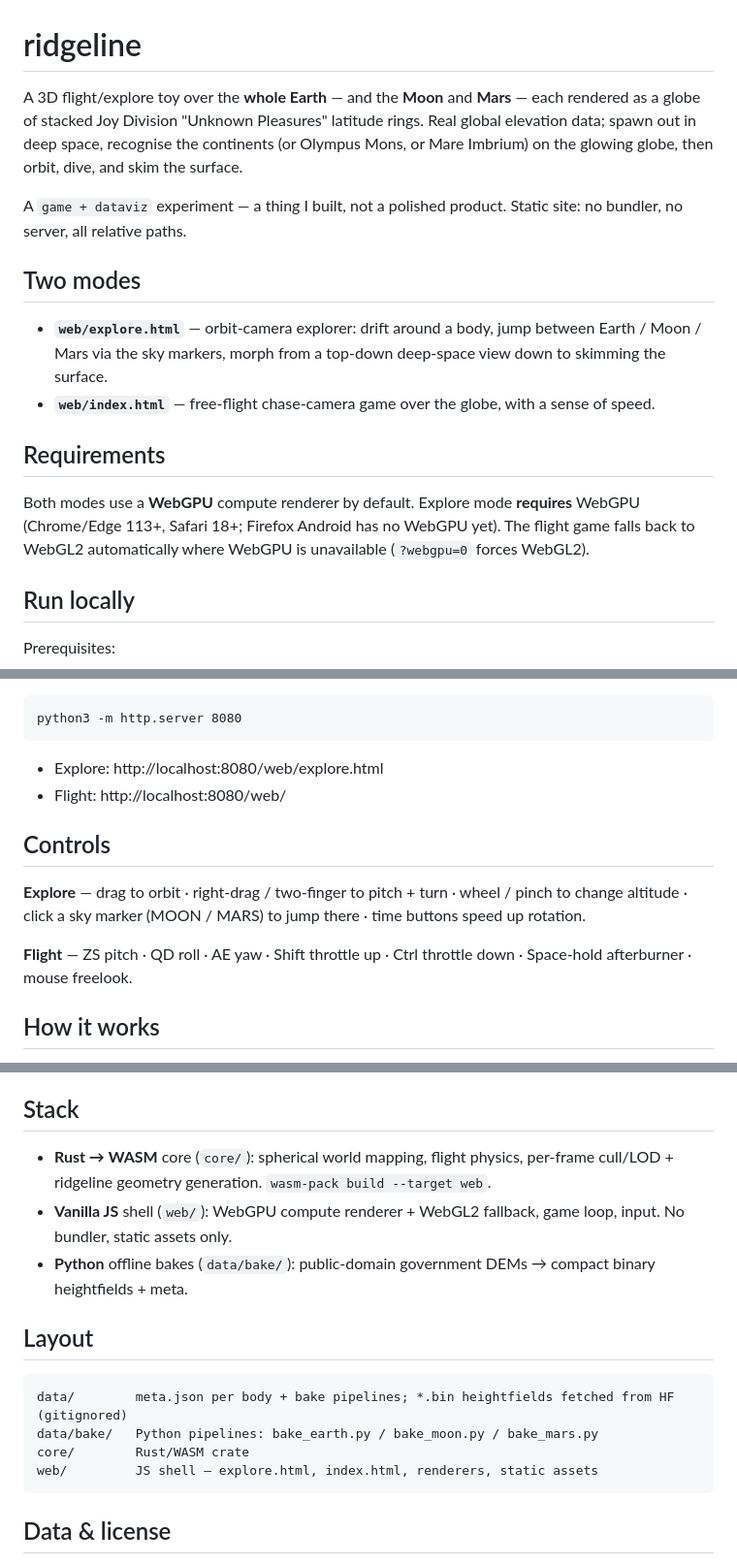
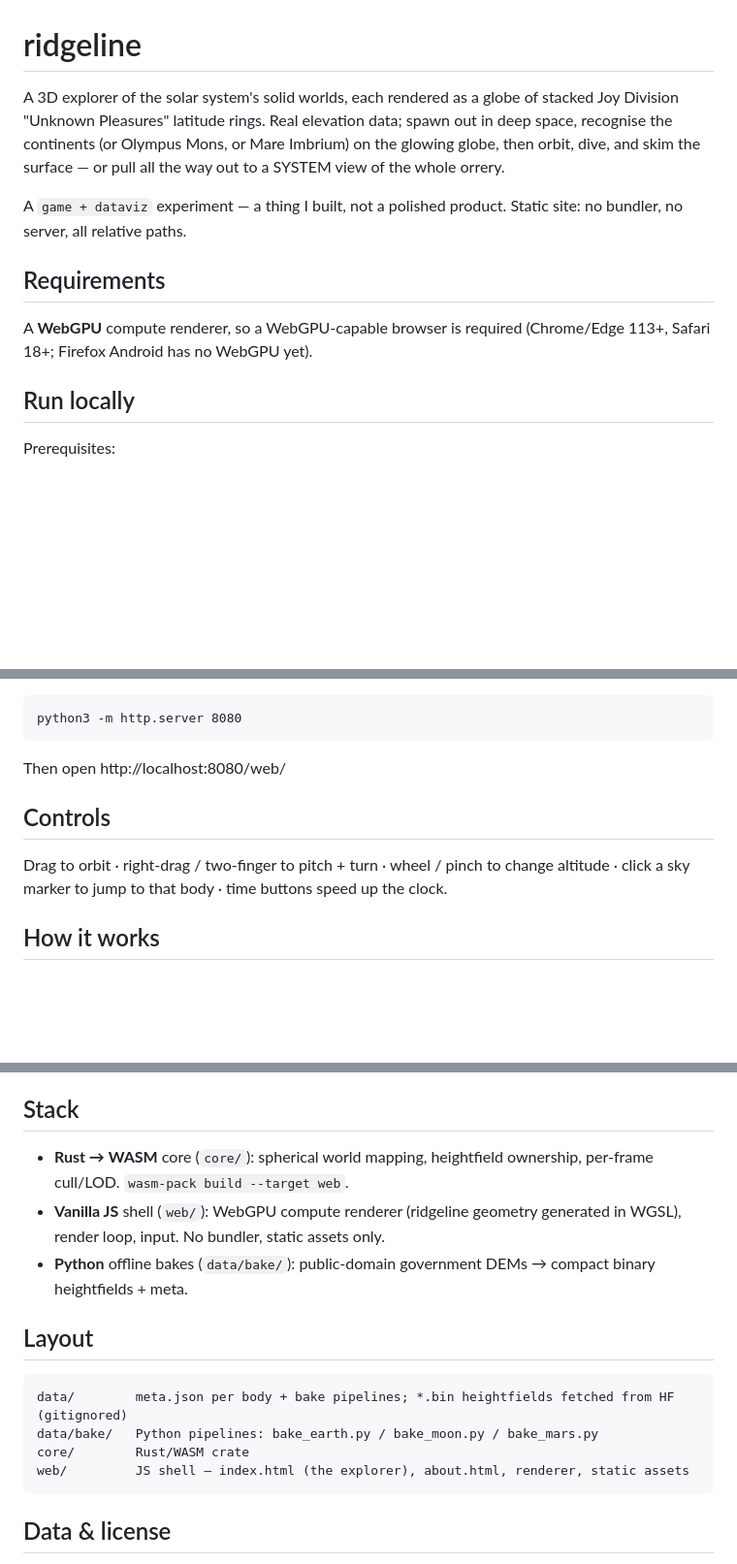
Before and after one commit to idle-intelligence/ridgeline, a Markdown page: README.md, 3 parts joined by grey strips. Shown at 97% size. GitHub-like rendering; blank space fills up the shorter version.

Commit message:
docs: README drops the flight mode, index is the explorer

````diff
--- a/README.md
+++ b/README.md
@@ -1,22 +1,16 @@
 # ridgeline
 
-A 3D flight/explore toy over the **whole Earth** — and the **Moon** and **Mars** — each rendered
-as a globe of stacked Joy Division "Unknown Pleasures" latitude rings. Real global elevation data;
-spawn out in deep space, recognise the continents (or Olympus Mons, or Mare Imbrium) on the
-glowing globe, then orbit, dive, and skim the surface.
+A 3D explorer of the solar system's solid worlds, each rendered as a globe of stacked Joy Division
+"Unknown Pleasures" latitude rings. Real elevation data; spawn out in deep space, recognise the
+continents (or Olympus Mons, or Mare Imbrium) on the glowing globe, then orbit, dive, and skim the
+surface — or pull all the way out to a SYSTEM view of the whole orrery.
 
 A `game + dataviz` experiment — a thing I built, not a polished product. Static site: no bundler,
 no server, all relative paths.
 
-## Two modes
-- **`web/explore.html`** — orbit-camera explorer: drift around a body, jump between Earth / Moon /
-  Mars via the sky markers, morph from a top-down deep-space view down to skimming the surface.
-- **`web/index.html`** — free-flight chase-camera game over the globe, with a sense of speed.
-
 ## Requirements
-Both modes use a **WebGPU** compute renderer by default. Explore mode **requires** WebGPU
-(Chrome/Edge 113+, Safari 18+; Firefox Android has no WebGPU yet). The flight game falls back to
-WebGL2 automatically where WebGPU is unavailable (`?webgpu=0` forces WebGL2).
+A **WebGPU** compute renderer, so a WebGPU-capable browser is required
+(Chrome/Edge 113+, Safari 18+; Firefox Android has no WebGPU yet).
 
 ## Run locally
 Prerequisites:
@@ -35,15 +29,11 @@ Serve from the **repo root** (not `web/`) so the app's `../data/*` fetches resol
 ```
 python3 -m http.server 8080
 ```
-- Explore: http://localhost:8080/web/explore.html
-- Flight:  http://localhost:8080/web/
+Then open http://localhost:8080/web/
 
 ## Controls
-**Explore** — drag to orbit · right-drag / two-finger to pitch + turn · wheel / pinch to change
-altitude · click a sky marker (MOON / MARS) to jump there · time buttons speed up rotation.
-
-**Flight** — ZS pitch · QD roll · AE yaw · Shift throttle up · Ctrl throttle down ·
-Space-hold afterburner · mouse freelook.
+Drag to orbit · right-drag / two-finger to pitch + turn · wheel / pinch to change altitude ·
+click a sky marker to jump to that body · time buttons speed up the clock.
 
 ## How it works
 - Each body is a globe of stacked constant-latitude rings — every ring is an elevation profile
@@ -59,10 +49,10 @@ roughly how fast each one spins/orbits, but they are **not a real ephemeris**: t
 in their true positions relative to each other.
 
 ## Stack
-- **Rust → WASM** core (`core/`): spherical world mapping, flight physics, per-frame cull/LOD +
-  ridgeline geometry generation. `wasm-pack build --target web`.
-- **Vanilla JS** shell (`web/`): WebGPU compute renderer + WebGL2 fallback, game loop, input.
-  No bundler, static assets only.
+- **Rust → WASM** core (`core/`): spherical world mapping, heightfield ownership, per-frame
+  cull/LOD. `wasm-pack build --target web`.
+- **Vanilla JS** shell (`web/`): WebGPU compute renderer (ridgeline geometry generated in WGSL),
+  render loop, input. No bundler, static assets only.
 - **Python** offline bakes (`data/bake/`): public-domain government DEMs → compact binary
   heightfields + meta.
 
@@ -71,7 +61,7 @@ in their true positions relative to each other.
 data/        meta.json per body + bake pipelines; *.bin heightfields fetched from HF (gitignored)
 data/bake/   Python pipelines: bake_earth.py / bake_moon.py / bake_mars.py
 core/        Rust/WASM crate
-web/         JS shell — explore.html, index.html, renderers, static assets
+web/         JS shell — index.html (the explorer), about.html, renderer, static assets
 ```
 
 ## Data & license
````
